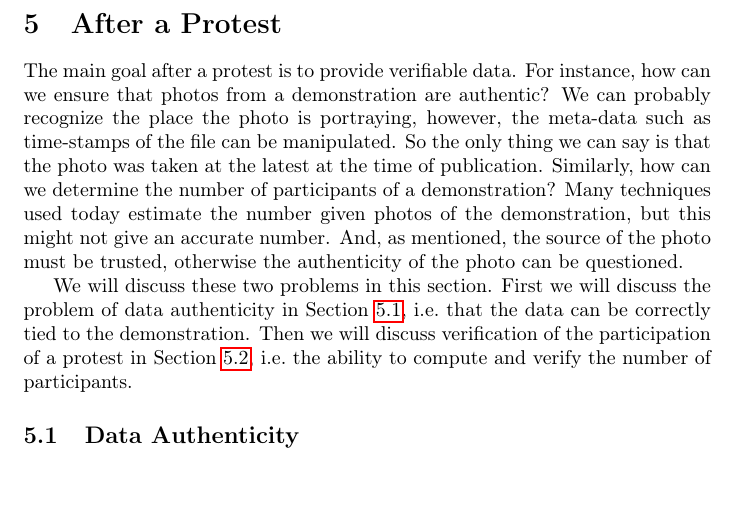
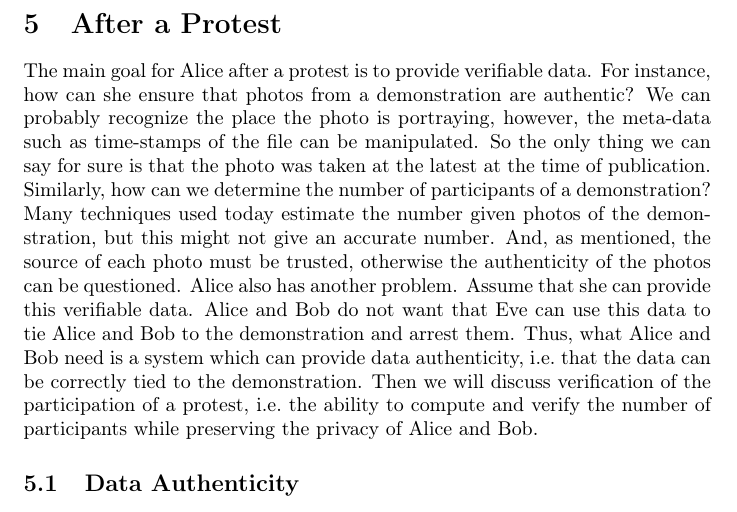
Before and after one commit to dbosk/protesting-future, a LaTeX paper (protesting.tex, which reads after.tex): part of page 16 of 19, cut so that both start at the same text, the shorter picture padded with empty space. Compiled offline with pdfLaTeX; a LaTeX package or settings file that is missing is left out.

Commit message:
Rewrites intro to after section
This sets the context and relation to privacy, makes it more clearly
related to privacy.

```diff
--- a/after.tex
+++ b/after.tex
@@ -1,26 +1,27 @@
 \section{After a Protest}
 \label{AfterProtest}
 
-The main goal after a protest is to provide verifiable data.
-For instance, how can we ensure that photos from a demonstration are authentic?
+The main goal for Alice after a protest is to provide verifiable data.
+For instance, how can she ensure that photos from a demonstration are
+authentic?
 We can probably recognize the place the photo is portraying, however, the
 meta-data such as time-stamps of the file can be manipulated.
-So the only thing we can say is that the photo was taken at the latest at the
-time of publication.
+So the only thing we can say for sure is that the photo was taken at the latest
+at the time of publication.
 Similarly, how can we determine the number of participants of a demonstration?
 Many techniques used today estimate the number given photos of the
 demonstration, but this might not give an accurate number.
-And, as mentioned, the source of the photo must be trusted, otherwise the
-authenticity of the photo can be questioned.
-
-We will discuss these two problems in this section.
-First we will discuss the problem of data authenticity in
-\cref{DataAuthenticity}, i.e.\ that the data can be correctly tied to the
-demonstration.
-Then we will discuss verification of the participation of a protest in
-\cref{ProtestVerif}, i.e.\ the ability to compute and verify the number of
-participants.
-%TODO: relate this to surveillance
+And, as mentioned, the source of each photo must be trusted, otherwise the
+authenticity of the photos can be questioned.
+Alice also has another problem.
+Assume that she can provide this verifiable data.
+Alice and Bob do not want that Eve can use this data to tie Alice
+and Bob to the demonstration and arrest them.
+Thus, what Alice and Bob need is a system which can provide data authenticity,
+i.e.\ that the data can be correctly tied to the demonstration.
+Then we will discuss verification of the participation of a protest, i.e.\ the
+ability to compute and verify the number of participants while preserving the
+privacy of Alice and Bob.
 
 %\item the possibilities for the organizers to verify the participation and
 %use it as feedback into a reputation system;
```
